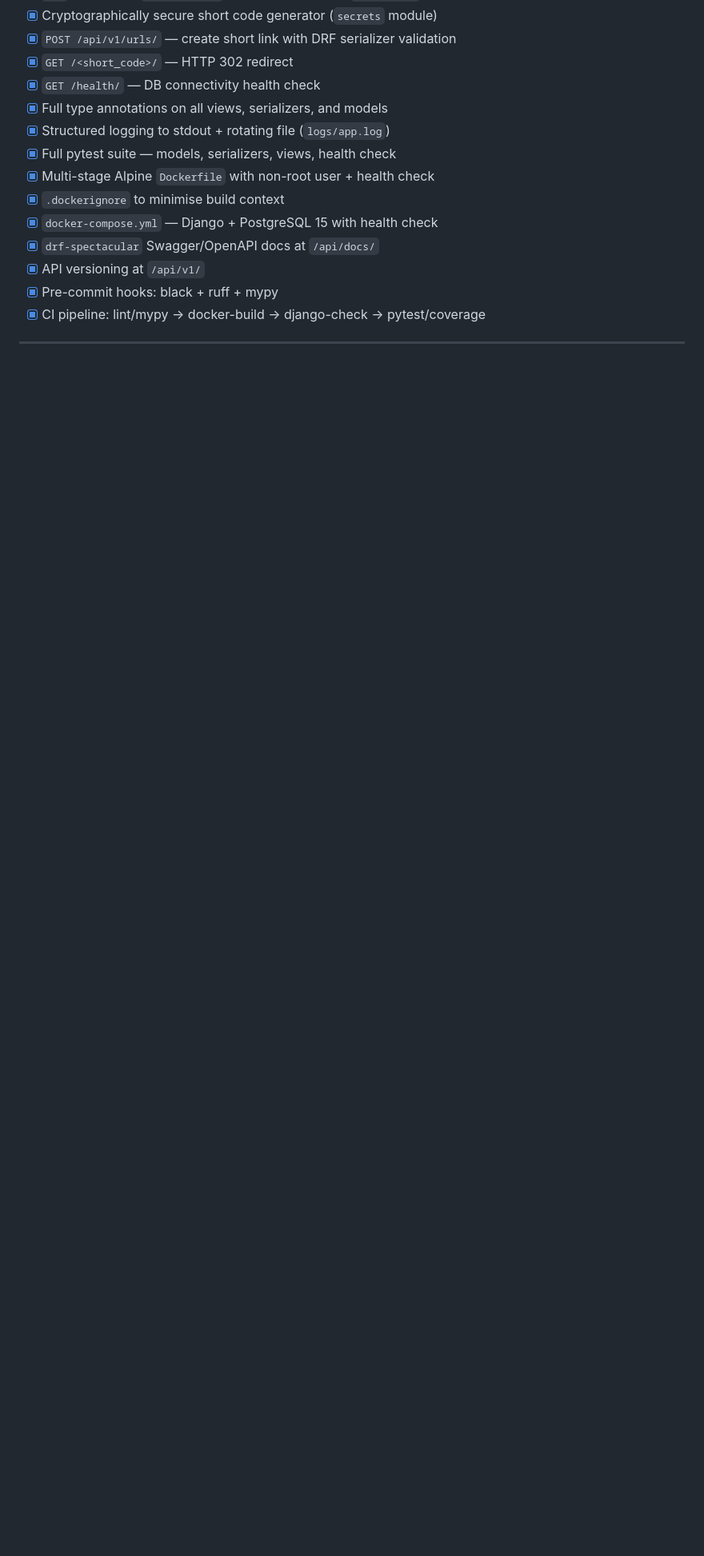
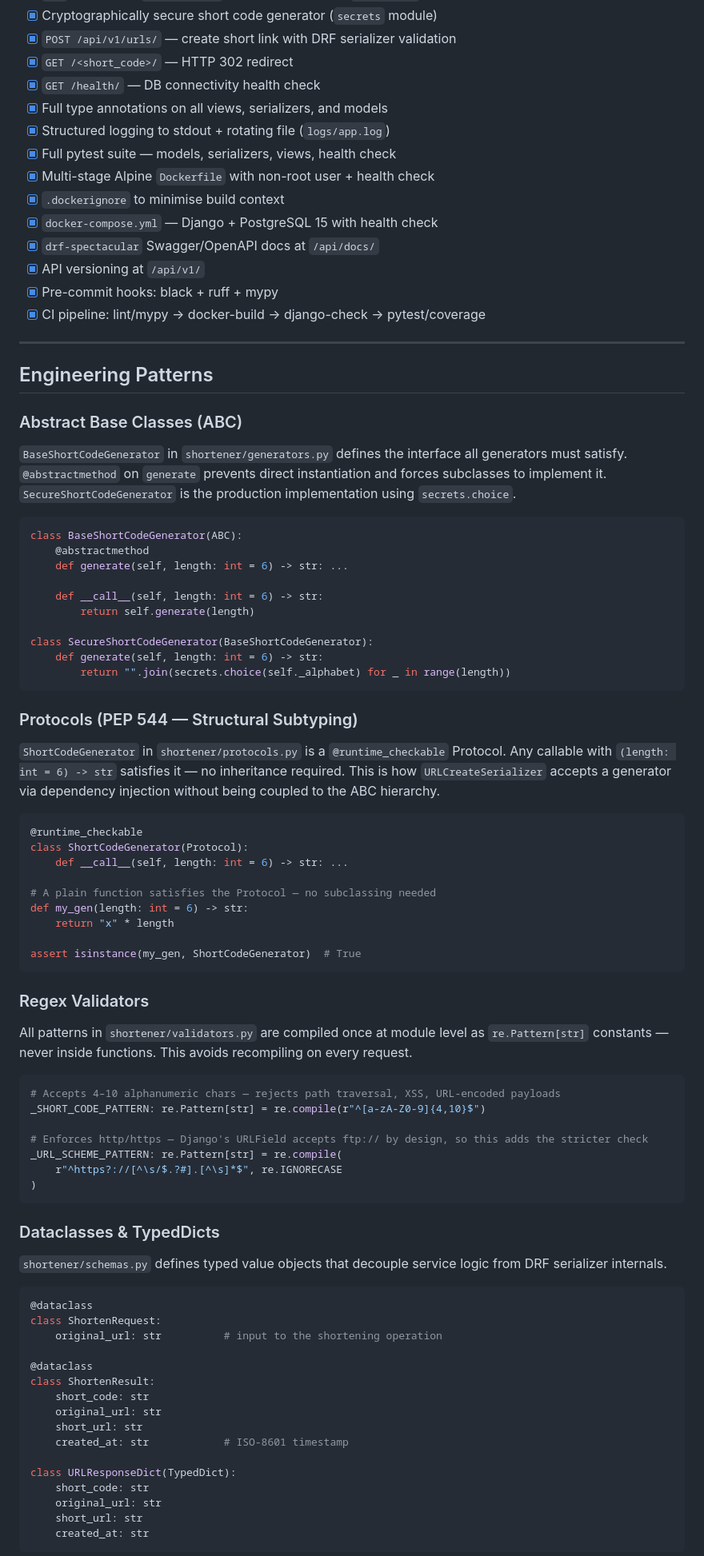
Before and after one commit to EmmanuelSHYIRAMBERE/amalitech-python-training, a Markdown page: projects/python-url-shortener-microservice/README.md, the part around one of its changes. Shown at 80% size. Rendered like a GitHub page; blank space fills up the shorter version.

Commit message:
docs: add Engineering Patterns section — ABC, Protocol, Regex, Dataclasses, DI, env vars, typing, tests

````diff
--- a/projects/python-url-shortener-microservice/README.md
+++ b/projects/python-url-shortener-microservice/README.md
@@ -263,3 +263,75 @@ Configured in `pyproject.toml` with `strict = true` and `django-stubs` + `django
 
 ---
 
+## Engineering Patterns
+
+### Abstract Base Classes (ABC)
+
+`BaseShortCodeGenerator` in `shortener/generators.py` defines the interface all generators must satisfy. `@abstractmethod` on `generate` prevents direct instantiation and forces subclasses to implement it. `SecureShortCodeGenerator` is the production implementation using `secrets.choice`.
+
+```python
+class BaseShortCodeGenerator(ABC):
+    @abstractmethod
+    def generate(self, length: int = 6) -> str: ...
+
+    def __call__(self, length: int = 6) -> str:
+        return self.generate(length)
+
+class SecureShortCodeGenerator(BaseShortCodeGenerator):
+    def generate(self, length: int = 6) -> str:
+        return "".join(secrets.choice(self._alphabet) for _ in range(length))
+```
+
+### Protocols (PEP 544 — Structural Subtyping)
+
+`ShortCodeGenerator` in `shortener/protocols.py` is a `@runtime_checkable` Protocol. Any callable with `(length: int = 6) -> str` satisfies it — no inheritance required. This is how `URLCreateSerializer` accepts a generator via dependency injection without being coupled to the ABC hierarchy.
+
+```python
+@runtime_checkable
+class ShortCodeGenerator(Protocol):
+    def __call__(self, length: int = 6) -> str: ...
+
+# A plain function satisfies the Protocol — no subclassing needed
+def my_gen(length: int = 6) -> str:
+    return "x" * length
+
+assert isinstance(my_gen, ShortCodeGenerator)  # True
+```
+
+### Regex Validators
+
+All patterns in `shortener/validators.py` are compiled once at module level as `re.Pattern[str]` constants — never inside functions. This avoids recompiling on every request.
+
+```python
+# Accepts 4–10 alphanumeric chars — rejects path traversal, XSS, URL-encoded payloads
+_SHORT_CODE_PATTERN: re.Pattern[str] = re.compile(r"^[a-zA-Z0-9]{4,10}$")
+
+# Enforces http/https — Django's URLField accepts ftp:// by design, so this adds the stricter check
+_URL_SCHEME_PATTERN: re.Pattern[str] = re.compile(
+    r"^https?://[^\s/$.?#].[^\s]*$", re.IGNORECASE
+)
+```
+
+### Dataclasses & TypedDicts
+
+`shortener/schemas.py` defines typed value objects that decouple service logic from DRF serializer internals.
+
+```python
+@dataclass
+class ShortenRequest:
+    original_url: str          # input to the shortening operation
+
+@dataclass
+class ShortenResult:
+    short_code: str
+    original_url: str
+    short_url: str
+    created_at: str            # ISO-8601 timestamp
+
+class URLResponseDict(TypedDict):
+    short_code: str
+    original_url: str
+    short_url: str
+    created_at: str
+```
+
````
Also changed, not shown: other parts of projects/python-url-shortener-microservice/README.md (+54 -0 lines).
